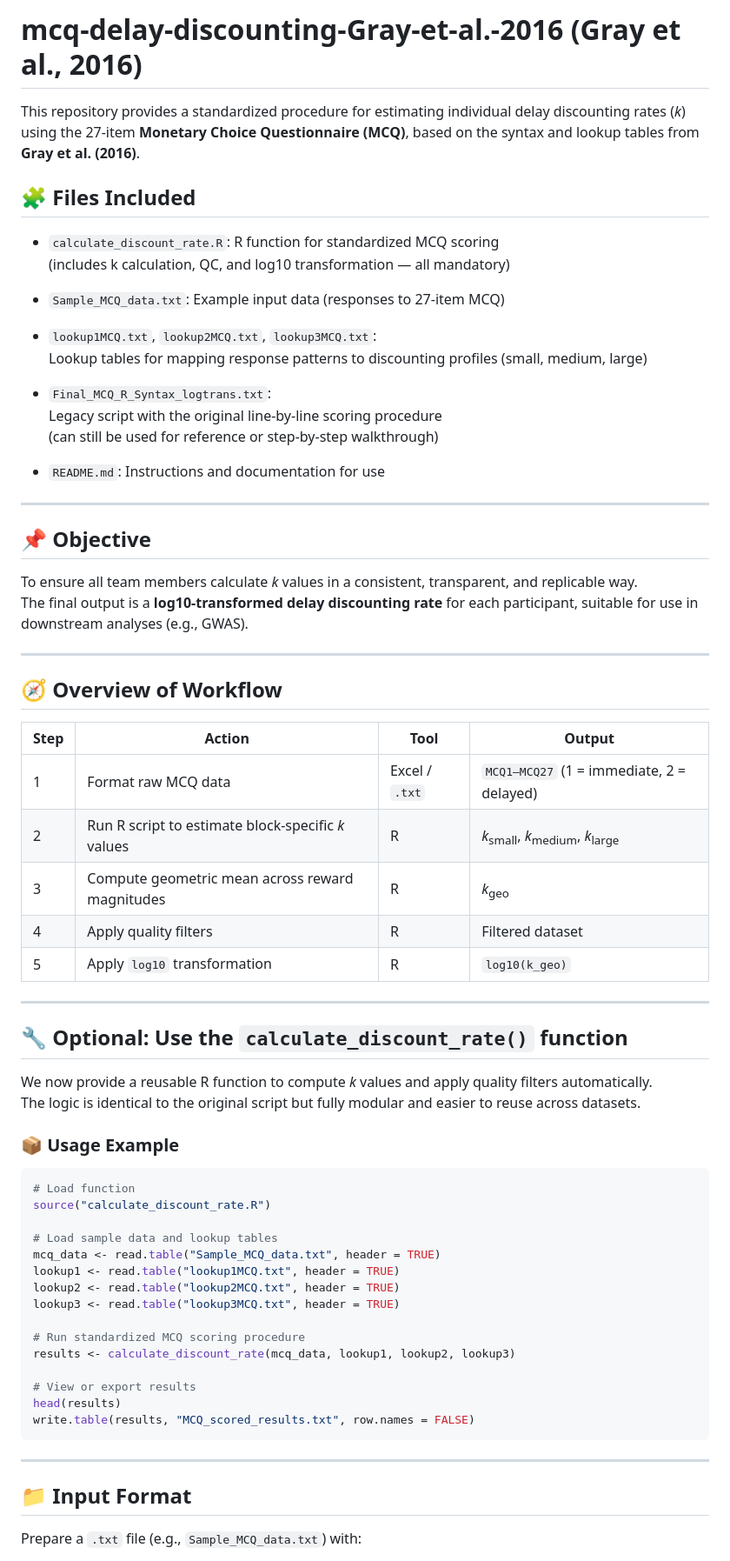
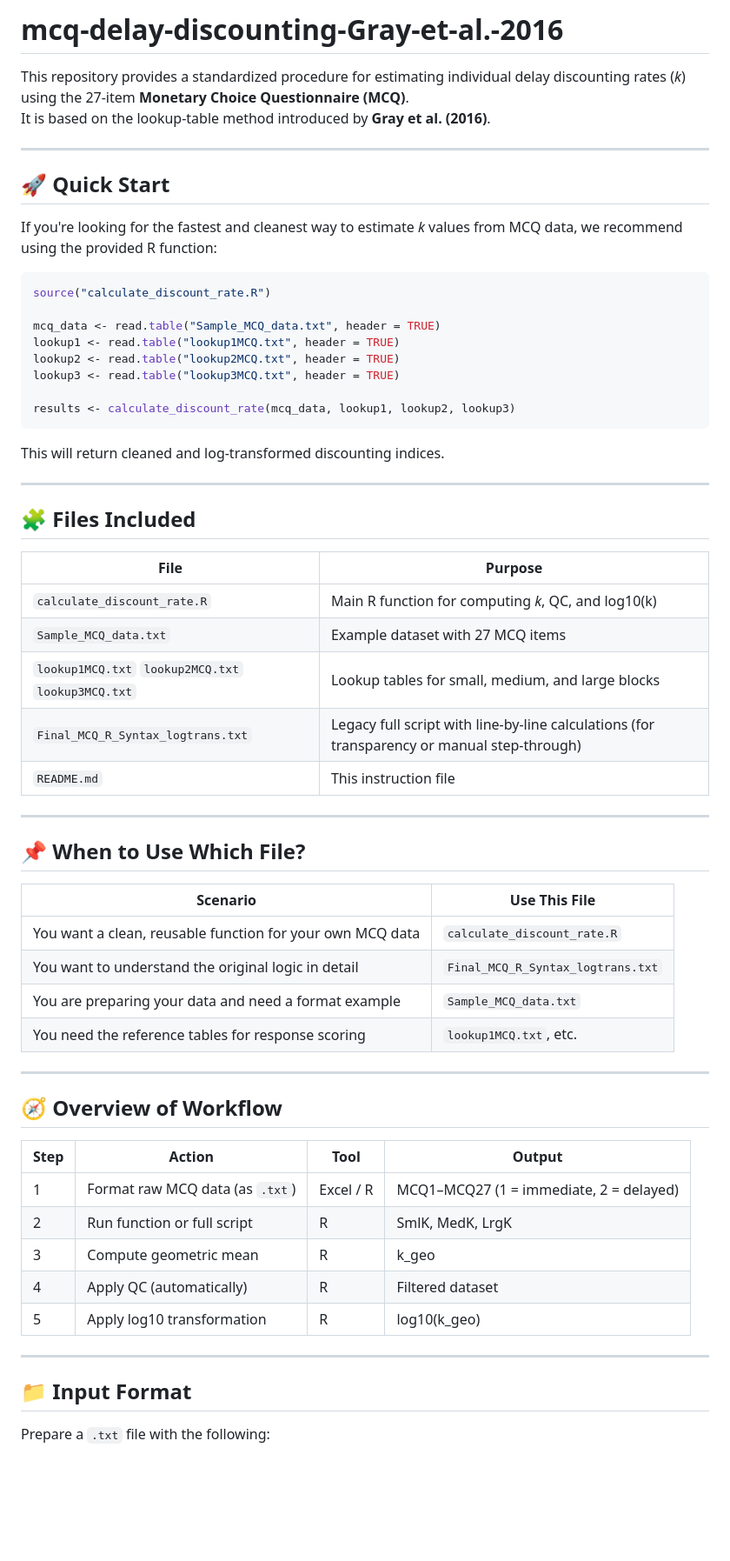
Before and after one commit to eclecc/MCQ-Delayed-Discounting-Spanish-draft, a Markdown page: README.md, the part around one of its changes. Shown at 87% size. GitHub-like rendering; blank space fills up the shorter version.

````diff
--- a/README.md
+++ b/README.md
@@ -1,72 +1,65 @@
-# mcq-delay-discounting-Gray-et-al.-2016 (Gray et al., 2016)
+# mcq-delay-discounting-Gray-et-al.-2016
 
-This repository provides a standardized procedure for estimating individual delay discounting rates (*k*) using the 27-item **Monetary Choice Questionnaire (MCQ)**, based on the syntax and lookup tables from **Gray et al. (2016)**.
+This repository provides a standardized procedure for estimating individual delay discounting rates (*k*) using the 27-item **Monetary Choice Questionnaire (MCQ)**.
+It is based on the lookup-table method introduced by **Gray et al. (2016)**.
+
+---
+
+## 🚀 Quick Start
+
+If you're looking for the fastest and cleanest way to estimate *k* values from MCQ data, we recommend using the provided R function:
+
+```r
+source("calculate_discount_rate.R")
+
+mcq_data <- read.table("Sample_MCQ_data.txt", header = TRUE)
+lookup1 <- read.table("lookup1MCQ.txt", header = TRUE)
+lookup2 <- read.table("lookup2MCQ.txt", header = TRUE)
+lookup3 <- read.table("lookup3MCQ.txt", header = TRUE)
+
+results <- calculate_discount_rate(mcq_data, lookup1, lookup2, lookup3)
+```
+
+This will return cleaned and log-transformed discounting indices.
+
+---
 
 ## 🧩 Files Included
 
-- `calculate_discount_rate.R`: R function for standardized MCQ scoring
-  (includes k calculation, QC, and log10 transformation — all mandatory)
-
-- `Sample_MCQ_data.txt`: Example input data (responses to 27-item MCQ)
-
-- `lookup1MCQ.txt`, `lookup2MCQ.txt`, `lookup3MCQ.txt`:
-  Lookup tables for mapping response patterns to discounting profiles (small, medium, large)
-
-- `Final_MCQ_R_Syntax_logtrans.txt`:
-  Legacy script with the original line-by-line scoring procedure
-  (can still be used for reference or step-by-step walkthrough)
-
-- `README.md`: Instructions and documentation for use
+| File | Purpose |
+|------|---------|
+| `calculate_discount_rate.R` | Main R function for computing *k*, QC, and log10(k) |
+| `Sample_MCQ_data.txt` | Example dataset with 27 MCQ items |
+| `lookup1MCQ.txt` `lookup2MCQ.txt` `lookup3MCQ.txt` | Lookup tables for small, medium, and large blocks |
+| `Final_MCQ_R_Syntax_logtrans.txt` | Legacy full script with line-by-line calculations (for transparency or manual step-through) |
+| `README.md` | This instruction file |
 
 ---
 
-## 📌 Objective
+## 📌 When to Use Which File?
 
-To ensure all team members calculate *k* values in a consistent, transparent, and replicable way.
-The final output is a **log10-transformed delay discounting rate** for each participant, suitable for use in downstream analyses (e.g., GWAS).
+| Scenario | Use This File |
+|----------|----------------|
+| You want a clean, reusable function for your own MCQ data | `calculate_discount_rate.R` |
+| You want to understand the original logic in detail | `Final_MCQ_R_Syntax_logtrans.txt` |
+| You are preparing your data and need a format example | `Sample_MCQ_data.txt` |
+| You need the reference tables for response scoring | `lookup1MCQ.txt`, etc. |
 
 ---
 
 ## 🧭 Overview of Workflow
 
-| Step | Action                                                 | Tool         | Output                                           |
-|------|--------------------------------------------------------|--------------|--------------------------------------------------|
-| 1    | Format raw MCQ data                                    | Excel / `.txt` | `MCQ1–MCQ27` (1 = immediate, 2 = delayed)       |
-| 2    | Run R script to estimate block-specific *k* values     | R            | *k*<sub>small</sub>, *k*<sub>medium</sub>, *k*<sub>large</sub> |
-| 3    | Compute geometric mean across reward magnitudes        | R            | *k*<sub>geo</sub>                               |
-| 4    | Apply quality filters                                  | R            | Filtered dataset                                |
-| 5    | Apply `log10` transformation                           | R            | `log10(k_geo)`                                  |
-
----
-
-## 🔧 Optional: Use the `calculate_discount_rate()` function
-
-We now provide a reusable R function to compute *k* values and apply quality filters automatically.
-The logic is identical to the original script but fully modular and easier to reuse across datasets.
-
-### 📦 Usage Example
-
-```r
-# Load function
-source("calculate_discount_rate.R")
-
-# Load sample data and lookup tables
-mcq_data <- read.table("Sample_MCQ_data.txt", header = TRUE)
-lookup1 <- read.table("lookup1MCQ.txt", header = TRUE)
-lookup2 <- read.table("lookup2MCQ.txt", header = TRUE)
-lookup3 <- read.table("lookup3MCQ.txt", header = TRUE)
-
-# Run standardized MCQ scoring procedure
-results <- calculate_discount_rate(mcq_data, lookup1, lookup2, lookup3)
-
-# View or export results
-head(results)
-write.table(results, "MCQ_scored_results.txt", row.names = FALSE)
-```
+| Step | Action | Tool | Output |
+|------|--------|------|--------|
+| 1 | Format raw MCQ data (as `.txt`) | Excel / R | MCQ1–MCQ27 (1 = immediate, 2 = delayed) |
+| 2 | Run function or full script | R | SmlK, MedK, LrgK |
+| 3 | Compute geometric mean | R | k_geo |
+| 4 | Apply QC (automatically) | R | Filtered dataset |
+| 5 | Apply log10 transformation | R | log10(k_geo) |
 
 ---
 
 ## 📁 Input Format
 
-Prepare a `.txt` file (e.g., `Sample_MCQ_data.txt`) with:
+Prepare a `.txt` file with the following:
 
````
Also changed, not shown: other parts of README.md (+16 -48 lines).
